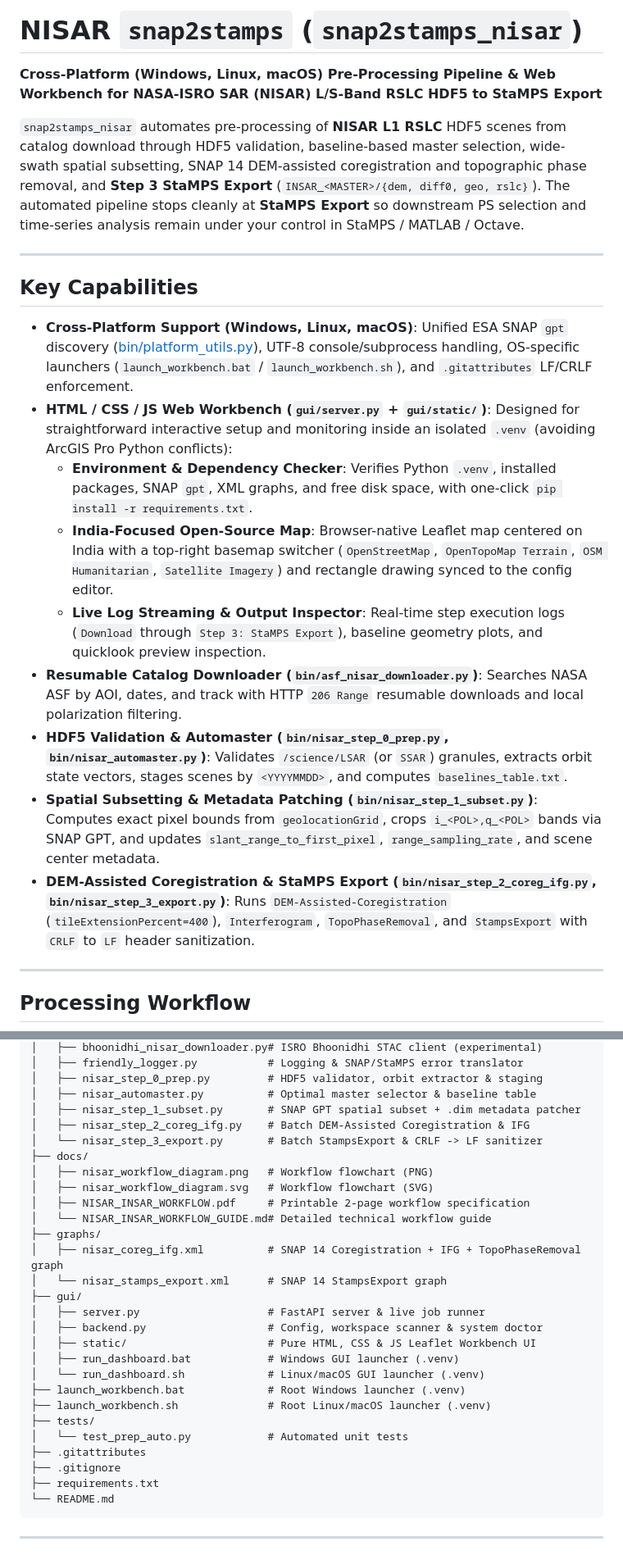
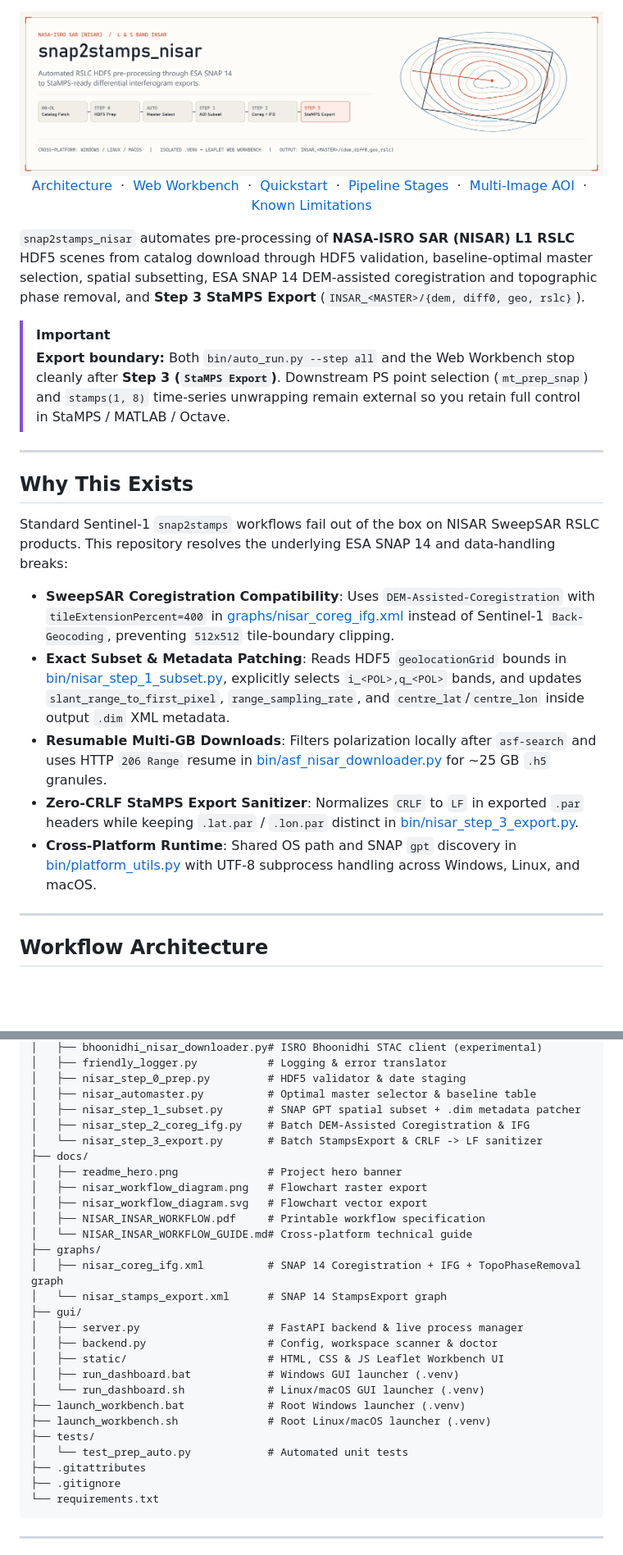
Before and after one commit to amit33748/snap2staMPS_NISAR, a Markdown page: README.md, 2 parts joined by grey strips. Shown at 82% size. Rendered like a GitHub page; pictures changed too: docs/readme_hero.png (added); folded sections open; blank space fills up the shorter version.

Commit message:
Update README and workflow documentation

````diff
--- a/README.md
+++ b/README.md
@@ -1,24 +1,36 @@
-# NISAR `snap2stamps` (`snap2stamps_nisar`)
+<div align="center">
 
-**Cross-Platform (Windows, Linux, macOS) Pre-Processing Pipeline & Web Workbench for NASA-ISRO SAR (NISAR) L/S-Band RSLC HDF5 to StaMPS Export**
+<img src="docs/readme_hero.png" alt="snap2stamps_nisar: Automated NISAR RSLC to StaMPS Export Pipeline" width="100%">
 
-`snap2stamps_nisar` automates pre-processing of **NISAR L1 RSLC** HDF5 scenes from catalog download through HDF5 validation, baseline-based master selection, wide-swath spatial subsetting, SNAP 14 DEM-assisted coregistration and topographic phase removal, and **Step 3 StaMPS Export** (`INSAR_<MASTER>/{dem, diff0, geo, rslc}`). The automated pipeline stops cleanly at **StaMPS Export** so downstream PS selection and time-series analysis remain under your control in StaMPS / MATLAB / Octave.
+<p>
+  <a href="#workflow-architecture">Architecture</a> &nbsp;&middot;&nbsp;
+  <a href="#web-workbench-gui">Web Workbench</a> &nbsp;&middot;&nbsp;
+  <a href="#quickstart">Quickstart</a> &nbsp;&middot;&nbsp;
+  <a href="#pipeline-stages">Pipeline Stages</a> &nbsp;&middot;&nbsp;
+  <a href="#multi-image-aoi-behavior">Multi-Image AOI</a> &nbsp;&middot;&nbsp;
+  <a href="#known-limitations">Known Limitations</a>
+</p>
+
+</div>
+
+`snap2stamps_nisar` automates pre-processing of **NASA-ISRO SAR (NISAR) L1 RSLC** HDF5 scenes from catalog download through HDF5 validation, baseline-optimal master selection, spatial subsetting, ESA SNAP 14 DEM-assisted coregistration and topographic phase removal, and **Step 3 StaMPS Export** (`INSAR_<MASTER>/{dem, diff0, geo, rslc}`).
+
+> [!IMPORTANT]
+> **Export boundary:** Both `bin/auto_run.py --step all` and the Web Workbench stop cleanly after **Step 3 (`StaMPS Export`)**. Downstream PS point selection (`mt_prep_snap`) and `stamps(1, 8)` time-series unwrapping remain external so you retain full control in StaMPS / MATLAB / Octave.
 
 ---
 
-## Key Capabilities
+## Why This Exists
 
-- **Cross-Platform Support (Windows, Linux, macOS)**: Unified ESA SNAP `gpt` discovery ([bin/platform_utils.py](bin/platform_utils.py)), UTF-8 console/subprocess handling, OS-specific launchers (`launch_workbench.bat` / `launch_workbench.sh`), and `.gitattributes` LF/CRLF enforcement.
-- **HTML / CSS / JS Web Workbench (`gui/server.py` + `gui/static/`)**: Designed for straightforward interactive setup and monitoring inside an isolated `.venv` (avoiding ArcGIS Pro Python conflicts):
-  - **Environment & Dependency Checker**: Verifies Python `.venv`, installed packages, SNAP `gpt`, XML graphs, and free disk space, with one-click `pip install -r requirements.txt`.
-  - **India-Focused Open-Source Map**: Browser-native Leaflet map centered on India with a top-right basemap switcher (`OpenStreetMap`, `OpenTopoMap Terrain`, `OSM Humanitarian`, `Satellite Imagery`) and rectangle drawing synced to the config editor.
-  - **Live Log Streaming & Output Inspector**: Real-time step execution logs (`Download` through `Step 3: StaMPS Export`), baseline geometry plots, and quicklook preview inspection.
-- **Resumable Catalog Downloader (`bin/asf_nisar_downloader.py`)**: Searches NASA ASF by AOI, dates, and track with HTTP `206 Range` resumable downloads and local polarization filtering.
-- **HDF5 Validation & Automaster (`bin/nisar_step_0_prep.py`, `bin/nisar_automaster.py`)**: Validates `/science/LSAR` (or `SSAR`) granules, extracts orbit state vectors, stages scenes by `<YYYYMMDD>`, and computes `baselines_table.txt`.
-- **Spatial Subsetting & Metadata Patching (`bin/nisar_step_1_subset.py`)**: Computes exact pixel bounds from `geolocationGrid`, crops `i_<POL>,q_<POL>` bands via SNAP GPT, and updates `slant_range_to_first_pixel`, `range_sampling_rate`, and scene center metadata.
-- **DEM-Assisted Coregistration & StaMPS Export (`bin/nisar_step_2_coreg_ifg.py`, `bin/nisar_step_3_export.py`)**: Runs `DEM-Assisted-Coregistration` (`tileExtensionPercent=400`), `Interferogram`, `TopoPhaseRemoval`, and `StampsExport` with `CRLF` to `LF` header sanitization.
+Standard Sentinel-1 `snap2stamps` workflows fail out of the box on NISAR SweepSAR RSLC products. This repository resolves the underlying ESA SNAP 14 and data-handling breaks:
+
+- **SweepSAR Coregistration Compatibility**: Uses `DEM-Assisted-Coregistration` with `tileExtensionPercent=400` in [graphs/nisar_coreg_ifg.xml](graphs/nisar_coreg_ifg.xml) instead of Sentinel-1 `Back-Geocoding`, preventing `512x512` tile-boundary clipping.
+- **Exact Subset & Metadata Patching**: Reads HDF5 `geolocationGrid` bounds in [bin/nisar_step_1_subset.py](bin/nisar_step_1_subset.py), explicitly selects `i_<POL>,q_<POL>` bands, and updates `slant_range_to_first_pixel`, `range_sampling_rate`, and `centre_lat`/`centre_lon` inside output `.dim` XML metadata.
+- **Resumable Multi-GB Downloads**: Filters polarization locally after `asf-search` and uses HTTP `206 Range` resume in [bin/asf_nisar_downloader.py](bin/asf_nisar_downloader.py) for ~25 GB `.h5` granules.
+- **Zero-CRLF StaMPS Export Sanitizer**: Normalizes `CRLF` to `LF` in exported `.par` headers while keeping `.lat.par` / `.lon.par` distinct in [bin/nisar_step_3_export.py](bin/nisar_step_3_export.py).
+- **Cross-Platform Runtime**: Shared OS path and SNAP `gpt` discovery in [bin/platform_utils.py](bin/platform_utils.py) with UTF-8 subprocess handling across Windows, Linux, and macOS.
 
 ---
 
-## Processing Workflow
+## Workflow Architecture
 
@@ -40,22 +130,23 @@ snap2stamps_nisar/
 │   ├── bhoonidhi_nisar_downloader.py# ISRO Bhoonidhi STAC client (experimental)
-│   ├── friendly_logger.py           # Logging & SNAP/StaMPS error translator
-│   ├── nisar_step_0_prep.py         # HDF5 validator, orbit extractor & staging
+│   ├── friendly_logger.py           # Logging & error translator
+│   ├── nisar_step_0_prep.py         # HDF5 validator & date staging
 │   ├── nisar_automaster.py          # Optimal master selector & baseline table
 │   ├── nisar_step_1_subset.py       # SNAP GPT spatial subset + .dim metadata patcher
 │   ├── nisar_step_2_coreg_ifg.py    # Batch DEM-Assisted Coregistration & IFG
 │   └── nisar_step_3_export.py       # Batch StampsExport & CRLF -> LF sanitizer
 ├── docs/
-│   ├── nisar_workflow_diagram.png   # Workflow flowchart (PNG)
-│   ├── nisar_workflow_diagram.svg   # Workflow flowchart (SVG)
-│   ├── NISAR_INSAR_WORKFLOW.pdf     # Printable 2-page workflow specification
-│   └── NISAR_INSAR_WORKFLOW_GUIDE.md# Detailed technical workflow guide
+│   ├── readme_hero.png              # Project hero banner
+│   ├── nisar_workflow_diagram.png   # Flowchart raster export
+│   ├── nisar_workflow_diagram.svg   # Flowchart vector export
+│   ├── NISAR_INSAR_WORKFLOW.pdf     # Printable workflow specification
+│   └── NISAR_INSAR_WORKFLOW_GUIDE.md# Cross-platform technical guide
 ├── graphs/
 │   ├── nisar_coreg_ifg.xml          # SNAP 14 Coregistration + IFG + TopoPhaseRemoval graph
 │   └── nisar_stamps_export.xml      # SNAP 14 StampsExport graph
 ├── gui/
-│   ├── server.py                    # FastAPI server & live job runner
-│   ├── backend.py                   # Config, workspace scanner & system doctor
-│   ├── static/                      # Pure HTML, CSS & JS Leaflet Workbench UI
+│   ├── server.py                    # FastAPI backend & live process manager
+│   ├── backend.py                   # Config, workspace scanner & doctor
+│   ├── static/                      # HTML, CSS & JS Leaflet Workbench UI
 │   ├── run_dashboard.bat            # Windows GUI launcher (.venv)
 │   └── run_dashboard.sh             # Linux/macOS GUI launcher (.venv)
 ├── launch_workbench.bat             # Root Windows launcher (.venv)
@@ -64,6 +155,5 @@ snap2stamps_nisar/
 │   └── test_prep_auto.py            # Automated unit tests
 ├── .gitattributes
 ├── .gitignore
-├── requirements.txt
-└── README.md
+└── requirements.txt
 ```
````
Also changed, not shown: other parts of README.md (+112 -44 lines), 2 other files.
